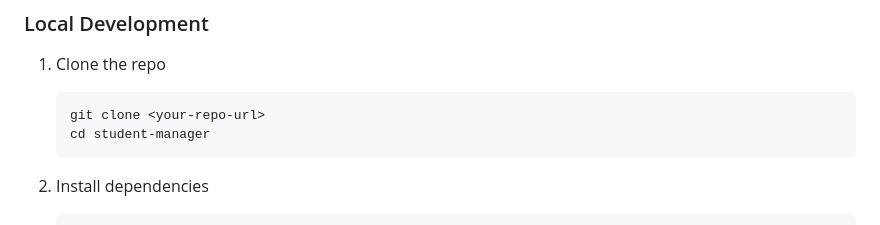
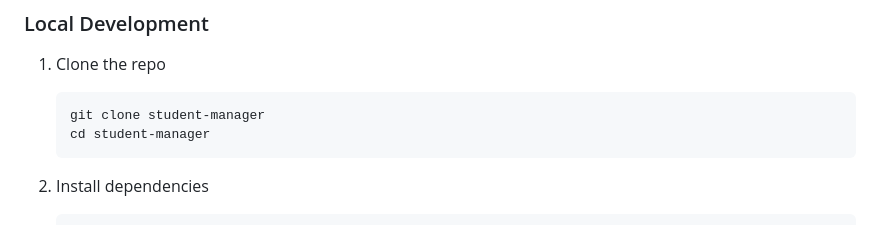
Before and after one commit to gageb3/student-manager, a Markdown page: README.md, the part around the change. GitHub-like rendering.

````diff
--- a/README.md
+++ b/README.md
@@ -64,7 +64,7 @@ All secrets are stored securely in `.env` and excluded via `.gitignore`.
 1. Clone the repo
 
    ```bash
-   git clone <your-repo-url>
+   git clone student-manager
    cd student-manager
    ```
 
````
